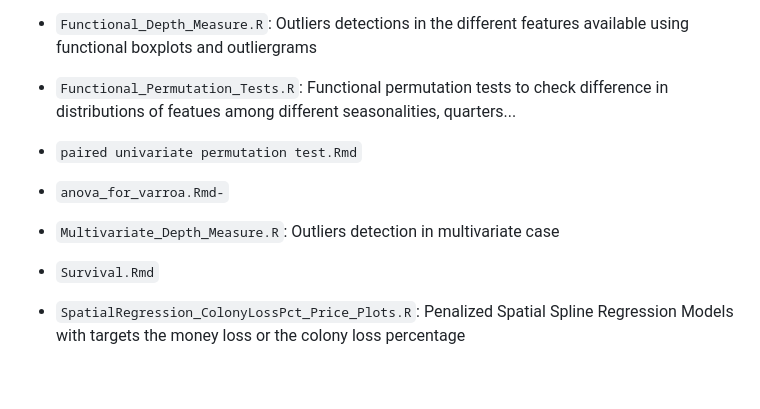
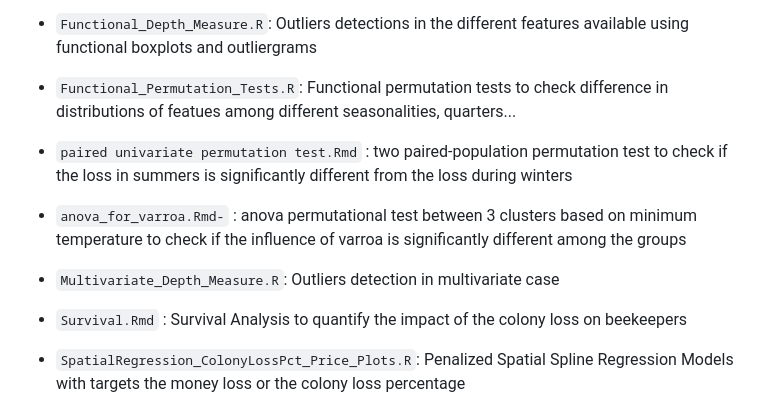
Before and after one commit to eugeniovaretti/honeybeehealth, a Markdown page: README.md, the part around the change. GitHub-like rendering; blank space fills up the shorter version.

```diff
--- a/README.md
+++ b/README.md
@@ -26,11 +26,11 @@ In the remaining folders  can find, divided by topic, all the following scripts:
 
 - `Functional_Depth_Measure.R`: Outliers detections in the different features available using functional boxplots and outliergrams
 - `Functional_Permutation_Tests.R`: Functional permutation tests to check difference in distributions of featues among different seasonalities, quarters...
-- `paired univariate permutation test.Rmd`
-- `anova_for_varroa.Rmd-`
+- `paired univariate permutation test.Rmd` : two paired-population permutation test to check if the loss in summers is significantly different from the loss during winters
+- `anova_for_varroa.Rmd-` : anova permutational test between 3 clusters based on minimum temperature to check if the influence of varroa is significantly different among the groups
 - `Multivariate_Depth_Measure.R`: Outliers detection in multivariate case
 
-- `Survival.Rmd`
+- `Survival.Rmd` : Survival Analysis to quantify the impact of the colony loss on beekeepers
 - `SpatialRegression_ColonyLossPct_Price_Plots.R`: Penalized Spatial Spline Regression Models with targets the money loss or the colony loss percentage
 - 'TimeSpatialRegr_Price.R': Penalized Semiparametric Regression Model for Spatial Functional data, using as target the money loss in k$ for each 100 colonies present at a given state in a given quarter, + Eigen Sign-flip score test on beta coefficients of parametric part of the model
 - `TimeSpatialRegr_AbsColonyLoss.R`: Penalized Semiparametric Regression Model for Spatial Functional data with the absolute values of colony loss as target
```
